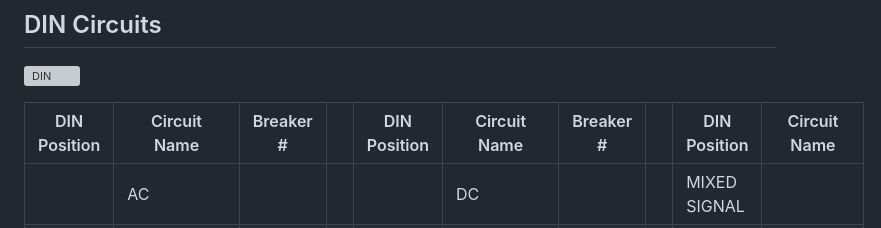
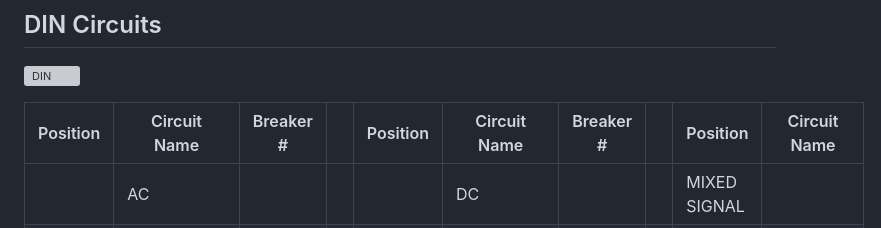
Before and after one commit to dcoon/svharmony, a Markdown page: owners_manual/DIN.md, the part around the change. GitHub-like rendering; grey boxes are pictures that could not be loaded.

Commit message:
vault backup: 2023-12-30 08:34:16

```diff
--- a/owners_manual/DIN.md
+++ b/owners_manual/DIN.md
@@ -2,7 +2,7 @@
 
 ![DIN](DIN.png)
 
-|DIN Position                                |Circuit Name           |Breaker #|      |DIN Position                                |Circuit Name               |Breaker #|      |DIN Position                                      |Circuit Name|
+|Position                                |Circuit Name           |Breaker #|      |Position                                |Circuit Name               |Breaker #|      |Position                                      |Circuit Name|
 |--------------------------------------------|-----------------------|---------|------|--------------------------------------------|---------------------------|---------|------|--------------------------------------------------|------------|
 |                                            |AC                     |         |      |                                            |DC                         |         |      |MIXED SIGNAL                                      |            |
 |1                                           |Port Cabin Outlets     |3        |      |                                            |Port Light Spare           |         |      |                                                  |Router      |
```
